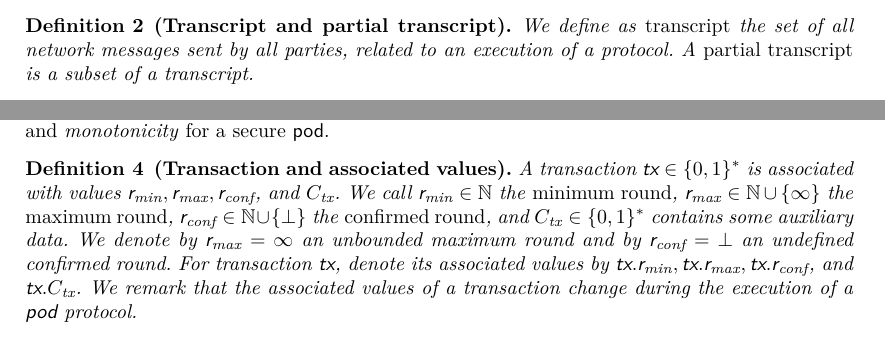
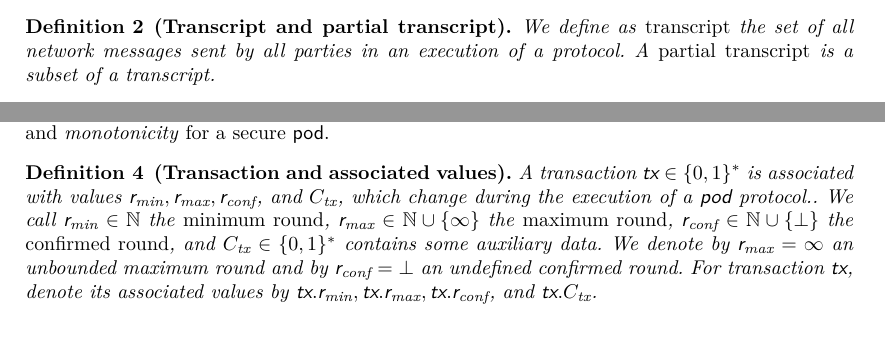
Before and after one commit to commonprefix/pod-paper, a LaTeX paper (main.tex, which reads pod.tex, prelim.tex): two parts of page 5 of 23, joined at a grey line, cut so that both start at the same text. Compiled offline with XeLaTeX; a LaTeX package or settings file that is missing is left out.

Commit message:
pass on section 3

```diff
--- a/pod.tex
+++ b/pod.tex
@@ -4,12 +4,11 @@ We first define basic data structures and the interface of a \podtm.
 We then introduce the basic definition of a secure \podtm and its security properties, as well as some additional properties that it may satisfy, which we will later use for our applications. In particular, we define the notions of \emph{timeliness} and \emph{monotonicity} for a secure \podtm.
 
 \begin{definition}[Transaction and associated values]
-    A transaction $\tx \in \zo^*$ is associated with values $\rmin, \rmax, \rconf$, and $\txcert$.
+    A transaction $\tx \in \zo^*$ is associated with values $\rmin, \rmax, \rconf$, and $\txcert$, which change during the execution of a \podtm protocol..
     We call $\rmin \in \BN$ the \emph{minimum round}, $\rmax \in \BN \cup \{\infty\}$ the \emph{maximum round},
     $\rconf \in \BN \cup \{\bot\}$ the \emph{\confirmed round}, and $\txcert \in \zo^*$ contains some auxiliary data.
     We denote by $\rmax=\infty$ an unbounded maximum round and by $\rconf=\bot$ an undefined \confirmed round.
     For transaction \tx, denote its associated values by $\tx.\rmin, \tx.\rmax, \tx.\rconf$, and $\tx.\txcert$.
-    We remark that the associated values of a transaction change during the execution of a \podtm protocol.
 \end{definition}
 
 In \podtm-core, \txcert will contain digital signatures used to achieve accountability.
--- a/prelim.tex
+++ b/prelim.tex
@@ -32,7 +32,7 @@
 Taking a similar approach as Neu, Tas, and Tse~\cite[Def. 4]{FC:NeuTasTse22}, we define \emph{accountable safety} through an \emph{identification function}.
 
 \begin{definition}[Transcript and partial transcript]
-    We define as \emph{transcript} the set of all network messages sent by all parties, related to an execution of a protocol.
+    We define as \emph{transcript} the set of all network messages sent by all parties in an execution of a protocol.
     A \emph{partial transcript} is a subset of a transcript.
 \end{definition}
 
```
